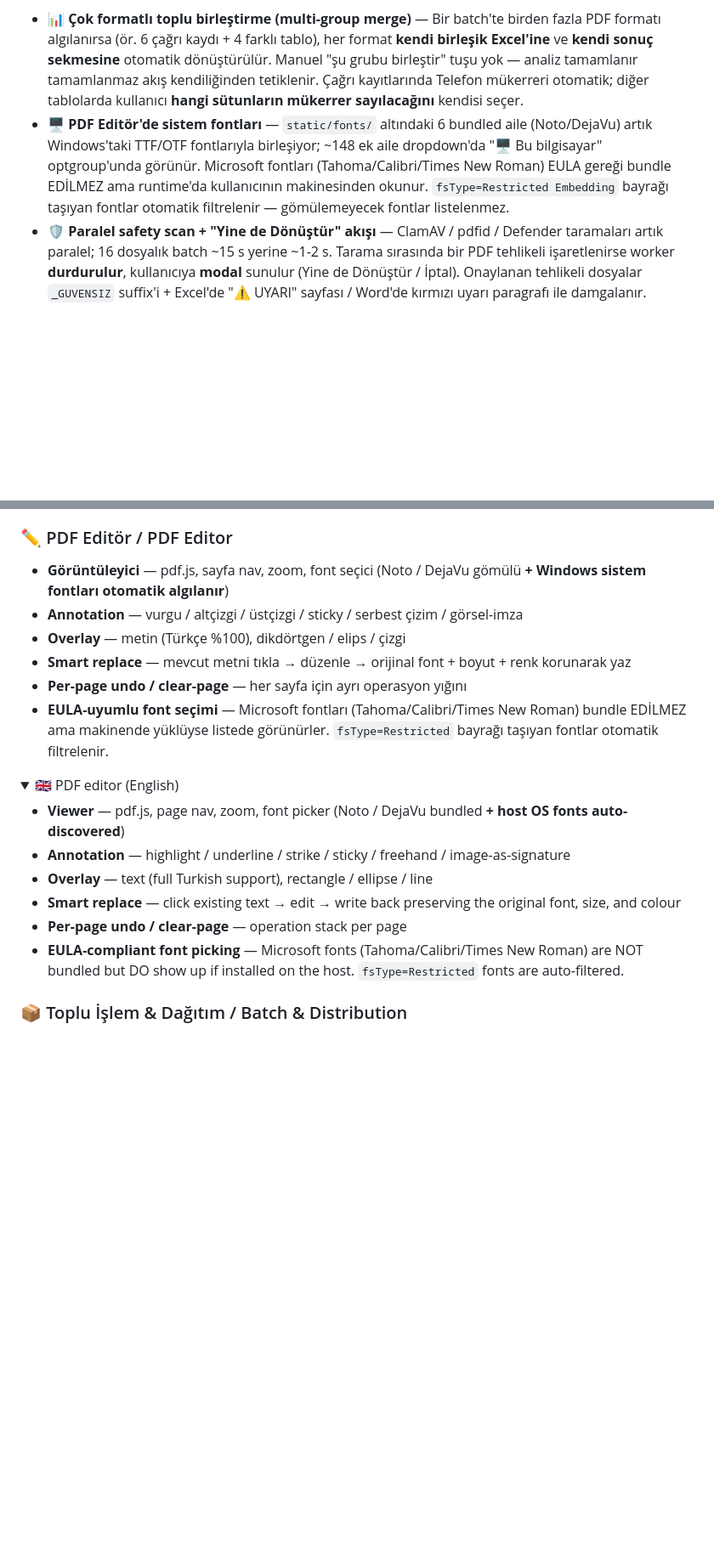
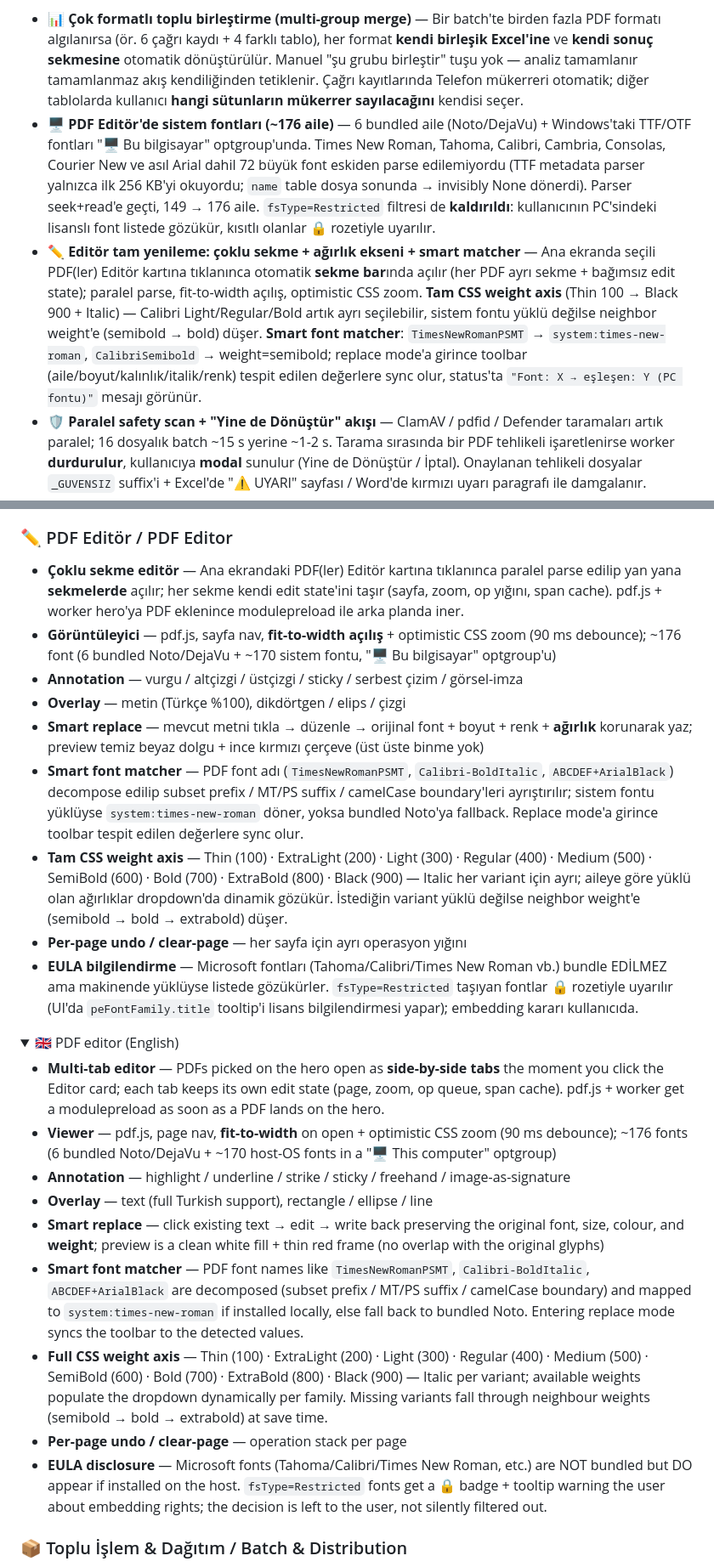
Before and after one commit to AmrasElessar/adminpdftoolkit, a Markdown page: README.md, 2 parts joined by grey strips. Shown at 85% size. GitHub-like rendering; folded sections open; blank space fills up the shorter version.

Commit message:
docs(readme): editor overhaul — multi-tab, weight axis, smart matcher, TTF parser fix
- v1.13.x highlights: sistem fontlar bullet'ı düzeltildi — eski "fsType=Restricted
  filter aktif" iddiası YANLIŞ olduğundan kaldırıldı; gerçek mimari (149 → 176
  font, parser seek+read bug fix, fsType filter kaldırıldı + 🔒 rozet) anlatıldı.
- v1.13.x highlights: yeni "Editor overhaul" bullet — multi-tab, full CSS weight
  axis, smart font matcher, fit-to-width, optimistic CSS zoom.
- PDF Editor bölümü baştan revize: çoklu sekme, smart matcher, weight axis,
  replace UX iyileştirmesi, EULA bilgilendirmesi (filter yerine 🔒).
- Hem TR hem EN versiyonu güncellendi.

Co-Authored-By: Claude Opus 4.7 (1M context) <noreply@anthropic.com>

```diff
--- a/README.md
+++ b/README.md
@@ -92,7 +92,8 @@ It started as a personal project and is shipped as an **AGPL-3.0** licensed **D
 > v1.13.x serisinde Admin PDF Toolkit, toplu Excel akışını yeniden tasarladı, PDF editör font kütüphanesini genişletti, güvenlik tarama hattını paralelleştirdi ve dağıtım için 3 ayrı kurulum varyantı çıkardı. Aşağıda öne çıkanlar.
 
 - 📊 **Çok formatlı toplu birleştirme (multi-group merge)** — Bir batch'te birden fazla PDF formatı algılanırsa (ör. 6 çağrı kaydı + 4 farklı tablo), her format **kendi birleşik Excel'ine** ve **kendi sonuç sekmesine** otomatik dönüştürülür. Manuel "şu grubu birleştir" tuşu yok — analiz tamamlanır tamamlanmaz akış kendiliğinden tetiklenir. Çağrı kayıtlarında Telefon mükerreri otomatik; diğer tablolarda kullanıcı **hangi sütunların mükerrer sayılacağını** kendisi seçer.
-- 🖥 **PDF Editör'de sistem fontları** — `static/fonts/` altındaki 6 bundled aile (Noto/DejaVu) artık Windows'taki TTF/OTF fontlarıyla birleşiyor; ~148 ek aile dropdown'da "🖥 Bu bilgisayar" optgroup'unda görünür. Microsoft fontları (Tahoma/Calibri/Times New Roman) EULA gereği bundle EDİLMEZ ama runtime'da kullanıcının makinesinden okunur. `fsType=Restricted Embedding` bayrağı taşıyan fontlar otomatik filtrelenir — gömülemeyecek fontlar listelenmez.
+- 🖥 **PDF Editör'de sistem fontları (~176 aile)** — 6 bundled aile (Noto/DejaVu) + Windows'taki TTF/OTF fontları "🖥 Bu bilgisayar" optgroup'unda. Times New Roman, Tahoma, Calibri, Cambria, Consolas, Courier New ve asıl Arial dahil 72 büyük font eskiden parse edilemiyordu (TTF metadata parser yalnızca ilk 256 KB'yi okuyordu; `name` table dosya sonunda → invisibly None dönerdi). Parser seek+read'e geçti, 149 → 176 aile. `fsType=Restricted` filtresi de **kaldırıldı**: kullanıcının PC'sindeki lisanslı font listede gözükür, kısıtlı olanlar 🔒 rozetiyle uyarılır.
+- ✏️ **Editör tam yenileme: çoklu sekme + ağırlık ekseni + smart matcher** — Ana ekranda seçili PDF(ler) Editör kartına tıklanınca otomatik **sekme bar**ında açılır (her PDF ayrı sekme + bağımsız edit state); paralel parse, fit-to-width açılış, optimistic CSS zoom. **Tam CSS weight axis** (Thin 100 → Black 900 + Italic) — Calibri Light/Regular/Bold artık ayrı seçilebilir, sistem fontu yüklü değilse neighbor weight'e (semibold → bold) düşer. **Smart font matcher**: `TimesNewRomanPSMT` → `system:times-new-roman`, `CalibriSemibold` → weight=semibold; replace mode'a girince toolbar (aile/boyut/kalınlık/italik/renk) tespit edilen değerlere sync olur, status'ta `"Font: X → eşleşen: Y (PC fontu)"` mesajı görünür.
 - 🛡️ **Paralel safety scan + "Yine de Dönüştür" akışı** — ClamAV / pdfid / Defender taramaları artık paralel; 16 dosyalık batch ~15 s yerine ~1-2 s. Tarama sırasında bir PDF tehlikeli işaretlenirse worker **durdurulur**, kullanıcıya **modal** sunulur (Yine de Dönüştür / İptal). Onaylanan tehlikeli dosyalar `_GUVENSIZ` suffix'i + Excel'de "⚠ UYARI" sayfası / Word'de kırmızı uyarı paragrafı ile damgalanır.
 - 📦 **3 varyantlı kurulum dağıtımı** —
   - `AdminPDFToolkit_Setup.exe` (~33 MB) — online installer, gerekli bileşenleri kurulum sırasında indirir
@@ -185,22 +187,28 @@ Merge, split, compress, **AES-256 encrypt / decrypt**, text / image watermark, p
 
 ### ✏️ PDF Editör / PDF Editor
 
-- **Görüntüleyici** — pdf.js, sayfa nav, zoom, font seçici (Noto / DejaVu gömülü **+ Windows sistem fontları otomatik algılanır**)
+- **Çoklu sekme editör** — Ana ekrandaki PDF(ler) Editör kartına tıklanınca paralel parse edilip yan yana **sekmelerde** açılır; her sekme kendi edit state'ini taşır (sayfa, zoom, op yığını, span cache). pdf.js + worker hero'ya PDF eklenince modulepreload ile arka planda iner.
+- **Görüntüleyici** — pdf.js, sayfa nav, **fit-to-width açılış** + optimistic CSS zoom (90 ms debounce); ~176 font (6 bundled Noto/DejaVu + ~170 sistem fontu, "🖥 Bu bilgisayar" optgroup'u)
 - **Annotation** — vurgu / altçizgi / üstçizgi / sticky / serbest çizim / görsel-imza
 - **Overlay** — metin (Türkçe %100), dikdörtgen / elips / çizgi
-- **Smart replace** — mevcut metni tıkla → düzenle → orijinal font + boyut + renk korunarak yaz
+- **Smart replace** — mevcut metni tıkla → düzenle → orijinal font + boyut + renk + **ağırlık** korunarak yaz; preview temiz beyaz dolgu + ince kırmızı çerçeve (üst üste binme yok)
+- **Smart font matcher** — PDF font adı (`TimesNewRomanPSMT`, `Calibri-BoldItalic`, `ABCDEF+ArialBlack`) decompose edilip subset prefix / MT/PS suffix / camelCase boundary'leri ayrıştırılır; sistem fontu yüklüyse `system:times-new-roman` döner, yoksa bundled Noto'ya fallback. Replace mode'a girince toolbar tespit edilen değerlere sync olur.
+- **Tam CSS weight axis** — Thin (100) · ExtraLight (200) · Light (300) · Regular (400) · Medium (500) · SemiBold (600) · Bold (700) · ExtraBold (800) · Black (900) — Italic her variant için ayrı; aileye göre yüklü olan ağırlıklar dropdown'da dinamik gözükür. İstediğin variant yüklü değilse neighbor weight'e (semibold → bold → extrabold) düşer.
 - **Per-page undo / clear-page** — her sayfa için ayrı operasyon yığını
-- **EULA-uyumlu font seçimi** — Microsoft fontları (Tahoma/Calibri/Times New Roman) bundle EDİLMEZ ama makinende yüklüyse listede görünürler. `fsType=Restricted` bayrağı taşıyan fontlar otomatik filtrelenir.
+- **EULA bilgilendirme** — Microsoft fontları (Tahoma/Calibri/Times New Roman vb.) bundle EDİLMEZ ama makinende yüklüyse listede gözükürler. `fsType=Restricted` taşıyan fontlar 🔒 rozetiyle uyarılır (UI'da `peFontFamily.title` tooltip'i lisans bilgilendirmesi yapar); embedding kararı kullanıcıda.
 
 <details>
 <summary>🇬🇧 PDF editor (English)</summary>
 
-- **Viewer** — pdf.js, page nav, zoom, font picker (Noto / DejaVu bundled **+ host OS fonts auto-discovered**)
+- **Multi-tab editor** — PDFs picked on the hero open as **side-by-side tabs** the moment you click the Editor card; each tab keeps its own edit state (page, zoom, op queue, span cache). pdf.js + worker get a modulepreload as soon as a PDF lands on the hero.
+- **Viewer** — pdf.js, page nav, **fit-to-width** on open + optimistic CSS zoom (90 ms debounce); ~176 fonts (6 bundled Noto/DejaVu + ~170 host-OS fonts in a "🖥 This computer" optgroup)
 - **Annotation** — highlight / underline / strike / sticky / freehand / image-as-signature
 - **Overlay** — text (full Turkish support), rectangle / ellipse / line
-- **Smart replace** — click existing text → edit → write back preserving the original font, size, and colour
+- **Smart replace** — click existing text → edit → write back preserving the original font, size, colour, and **weight**; preview is a clean white fill + thin red frame (no overlap with the original glyphs)
+- **Smart font matcher** — PDF font names like `TimesNewRomanPSMT`, `Calibri-BoldItalic`, `ABCDEF+ArialBlack` are decomposed (subset prefix / MT/PS suffix / camelCase boundary) and mapped to `system:times-new-roman` if installed locally, else fall back to bundled Noto. Entering replace mode syncs the toolbar to the detected values.
+- **Full CSS weight axis** — Thin (100) · ExtraLight (200) · Light (300) · Regular (400) · Medium (500) · SemiBold (600) · Bold (700) · ExtraBold (800) · Black (900) — Italic per variant; available weights populate the dropdown dynamically per family. Missing variants fall through neighbour weights (semibold → bold → extrabold) at save time.
 - **Per-page undo / clear-page** — operation stack per page
-- **EULA-compliant font picking** — Microsoft fonts (Tahoma/Calibri/Times New Roman) are NOT bundled but DO show up if installed on the host. `fsType=Restricted` fonts are auto-filtered.
+- **EULA disclosure** — Microsoft fonts (Tahoma/Calibri/Times New Roman, etc.) are NOT bundled but DO appear if installed on the host. `fsType=Restricted` fonts get a 🔒 badge + tooltip warning the user about embedding rights; the decision is left to the user, not silently filtered out.
 
 </details>
 
```
Also changed, not shown: other parts of README.md (+2 -1 lines).
